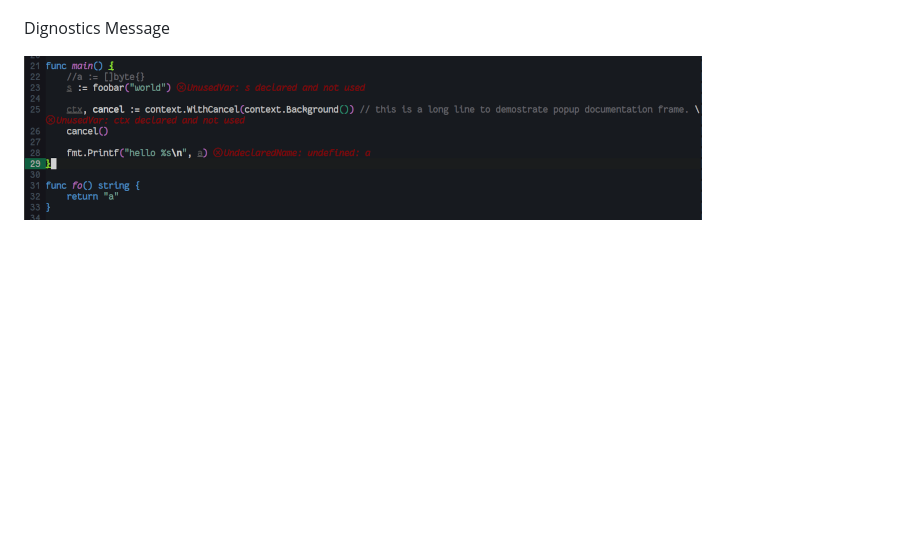
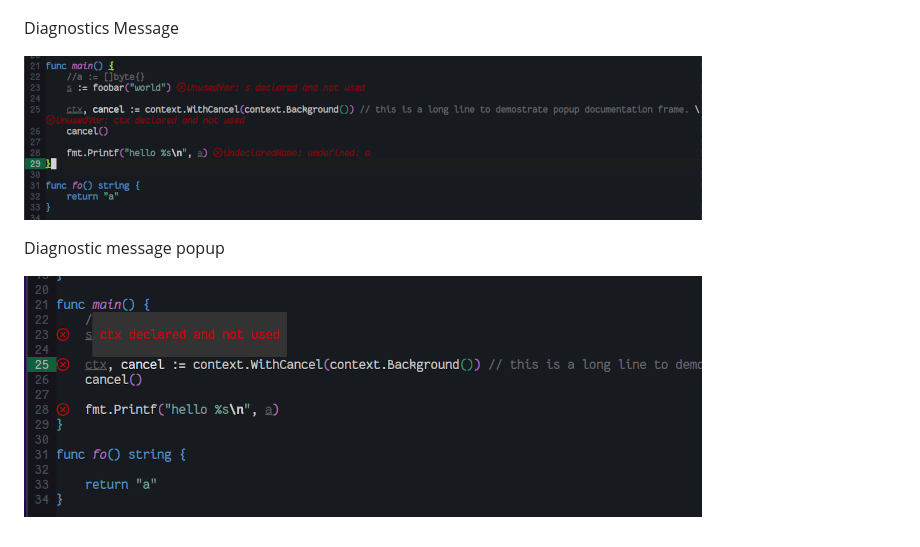
Before and after one commit to zhoupen9/lsp-bridge-term, a Markdown page: README.md, the part around the change. Rendered like a GitHub page; pictures changed too: screenshots/diagnostic-message-popup.png (added); blank space fills up the shorter version.

Commit message:
Add diagnostic message popup screenshot.

```diff
--- a/README.md
+++ b/README.md
@@ -101,6 +101,10 @@ Diagnostics Indicator
 
 ![diagnostic indicator](screenshots/diagnostic-indicator-overlay.png "Diagnostic Indicator")
 
-Dignostics Message
+Diagnostics Message
 
 ![diagnostic message](screenshots/diagnostic-message-overlay.png "Diagnostic Message")
+
+Diagnostic message popup
+
+![diagnostic message popup](screenshots/diagnostic-message-popup.png "Diagnostic Message popup")
```
